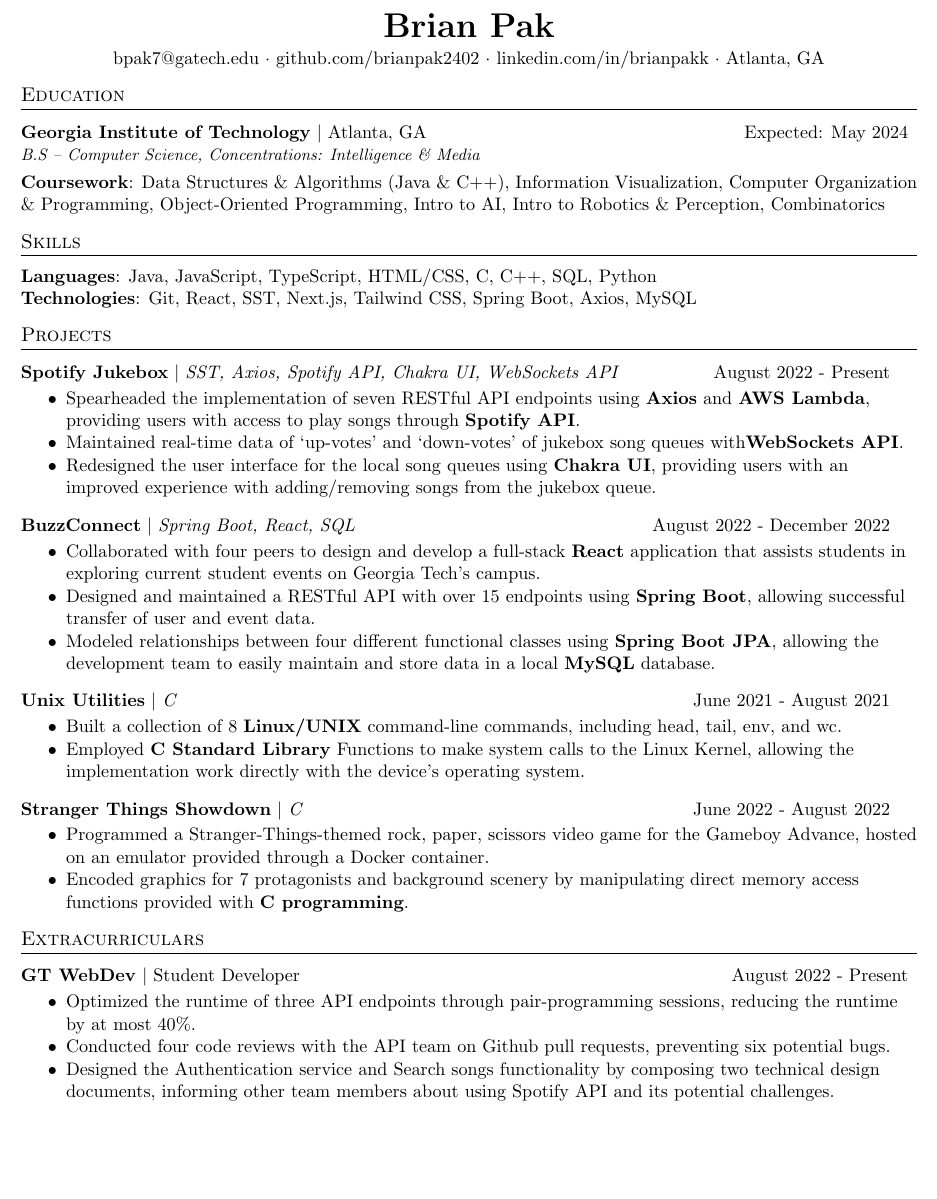
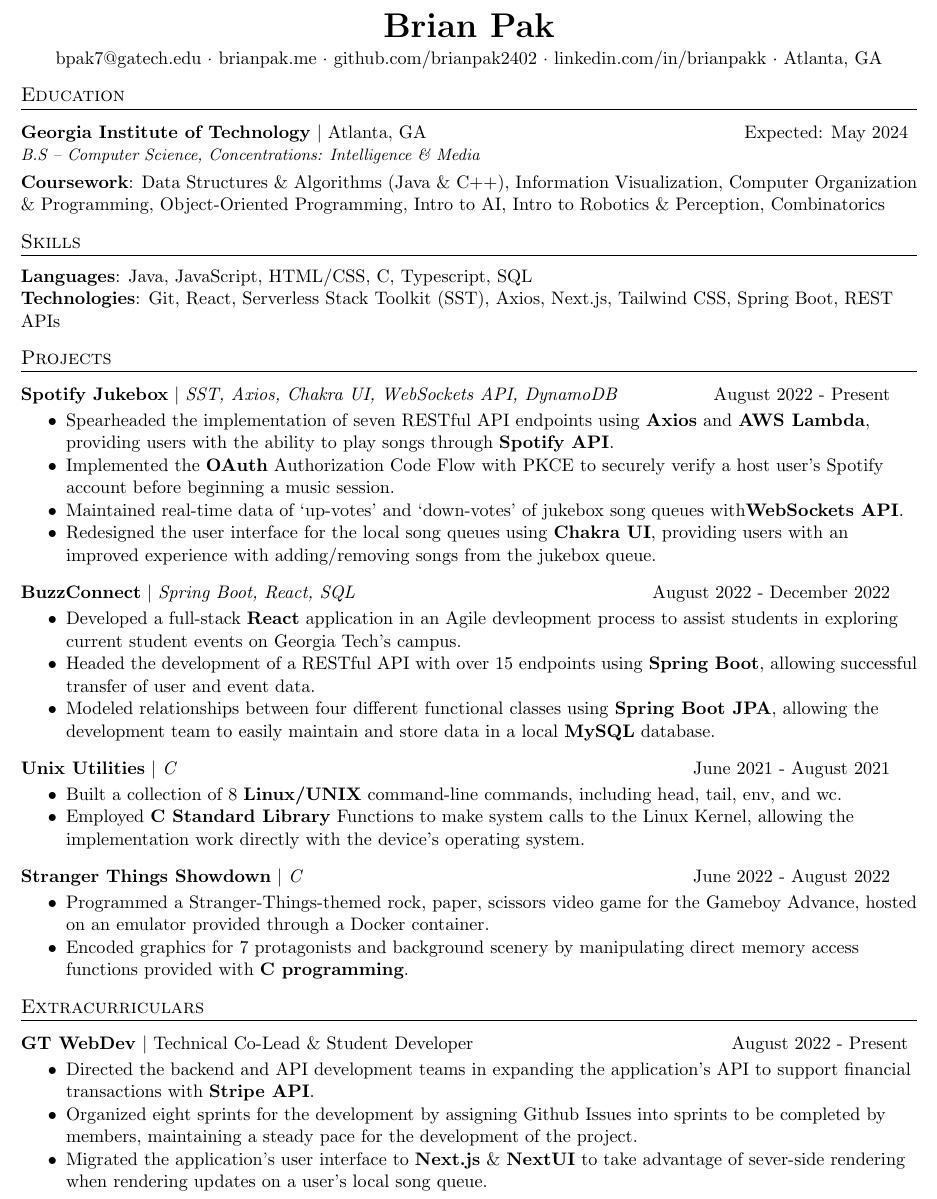
Before and after one commit to brianpak2402/Resume, a LaTeX CV (Pak_Brian_Resume.tex): part of the page, cut so that both start at the same text, the shorter picture padded with empty space. Compiled offline with pdfLaTeX.

Commit message:
01/2023 update

```diff
--- a/Pak_Brian_Resume.tex
+++ b/Pak_Brian_Resume.tex
@@ -98,14 +98,13 @@
 %-------------------------------------------
 %%%%%%  Resume STARTS HERE  %%%%%%%%%%%%%%%%%%%%%%%%%%%%
 
-
 \begin{document}
 
 %----------HEADING-----------------
 \begin{center}
   \textbf{\huge Brian Pak} \\
   \vspace*{0.1cm}
-  {bpak7@gatech.edu}  $\cdot$ {github.com/brianpak2402} $\cdot$ {linkedin.com/in/brianpakk}  $\cdot$ Atlanta, GA
+  {bpak7@gatech.edu} $\cdot$ {brianpak.me} $\cdot$ {github.com/brianpak2402} $\cdot$ {linkedin.com/in/brianpakk}  $\cdot$ Atlanta, GA
 \end{center}
 
 %-----------EDUCATION-----------------
@@ -126,22 +125,23 @@
 
 %-----------SKILLS----------------------
 \section{Skills}
-    \textbf{Languages}{: Java, JavaScript, TypeScript, HTML/CSS, C, C++, SQL, Python} \\
-    \textbf{Technologies}{: Git, React, SST, Next.js, Tailwind CSS, Spring Boot, Axios, MySQL}
+    \textbf{Languages}{: Java, JavaScript, HTML/CSS, C, Typescript, SQL} \\
+    \textbf{Technologies}{: Git, React, Serverless Stack Toolkit (SST), Axios, Next.js, Tailwind CSS, Spring Boot, REST APIs}
 
 %-----------PROJECT EXPERIENCE-----------------
 \section{Projects}
-    \resumeProjectHeading{Spotify Jukebox}{SST, Axios, Spotify API, Chakra UI, WebSockets API}{August 2022 - Present}
+    \resumeProjectHeading{Spotify Jukebox}{SST, Axios, Chakra UI, WebSockets API, DynamoDB}{August 2022 - Present}
       \resumeItemListStart
-        \item {Spearheaded the implementation of seven RESTful API endpoints using \textbf{Axios} and \textbf{AWS Lambda}, providing users with access to play songs through \textbf{Spotify API}.}
+        \item {Spearheaded the implementation of seven RESTful API endpoints using \textbf{Axios} and \textbf{AWS Lambda}, providing users with the ability to play songs through \textbf{Spotify API}.}
+        \item {Implemented the \textbf{OAuth} Authorization Code Flow with PKCE to securely verify a host user's Spotify account before beginning a music session.}
         \item {Maintained real-time data of `up-votes' and `down-votes' of jukebox song queues with\textbf{WebSockets API}.}
         \item {Redesigned the user interface for the local song queues using \textbf{Chakra UI}, providing users with an improved experience with adding/removing songs from the jukebox queue.}
       \resumeItemListEnd
 
     \resumeProjectHeading{BuzzConnect}{Spring Boot, React, SQL}{August 2022 - December 2022}
       \resumeItemListStart
-        \item {Collaborated with four peers to design and develop a full-stack \textbf{React} application that assists students in exploring current student events on Georgia Tech's campus.}
-        \item {Designed and maintained a RESTful API with over 15 endpoints using \textbf{Spring Boot}, allowing successful transfer of user and event data.}
+        \item {Developed a full-stack \textbf{React} application in an Agile devleopment process to assist students in exploring current student events on Georgia Tech's campus.}
+        \item {Headed the development of a RESTful API with over 15 endpoints using \textbf{Spring Boot}, allowing successful transfer of user and event data.}
         \item {Modeled relationships between four different functional classes using \textbf{Spring Boot JPA}, allowing the development team to easily maintain and store data in a local \textbf{MySQL} database.}
       \resumeItemListEnd
 
@@ -159,11 +159,11 @@
 
 %-----------LEADERSHIP----------------------
 \section{Extracurriculars}
-  \resumeExperienceHeading{GT WebDev}{Student Developer}{August 2022 - Present}
+  \resumeExperienceHeading{GT WebDev}{Technical Co-Lead \& Student Developer}{August 2022 - Present}
     \resumeItemListStart
-      \item {Optimized the runtime of three API endpoints through pair-programming sessions, reducing the runtime by at most 40\%.}
-      \item {Conducted four code reviews with the API team on Github pull requests, preventing six potential bugs.}
-      \item {Designed the Authentication service and Search songs functionality by composing two technical design documents, informing other team members about using Spotify API and its potential challenges.}
+      \item {Directed the backend and API development teams in expanding the application's API to support financial transactions with \textbf{Stripe API}.}
+      \item {Organized eight sprints for the development by assigning Github Issues into sprints to be completed by members, maintaining a steady pace for the development of the project.}
+      \item {Migrated the application's user interface to \textbf{Next.js} \& \textbf{NextUI} to take advantage of sever-side rendering when rendering updates on a user's local song queue.}
     \resumeItemListEnd
 
 
```
Also changed, not shown: Pak_Brian_Resume.pdf, 4 other files.
